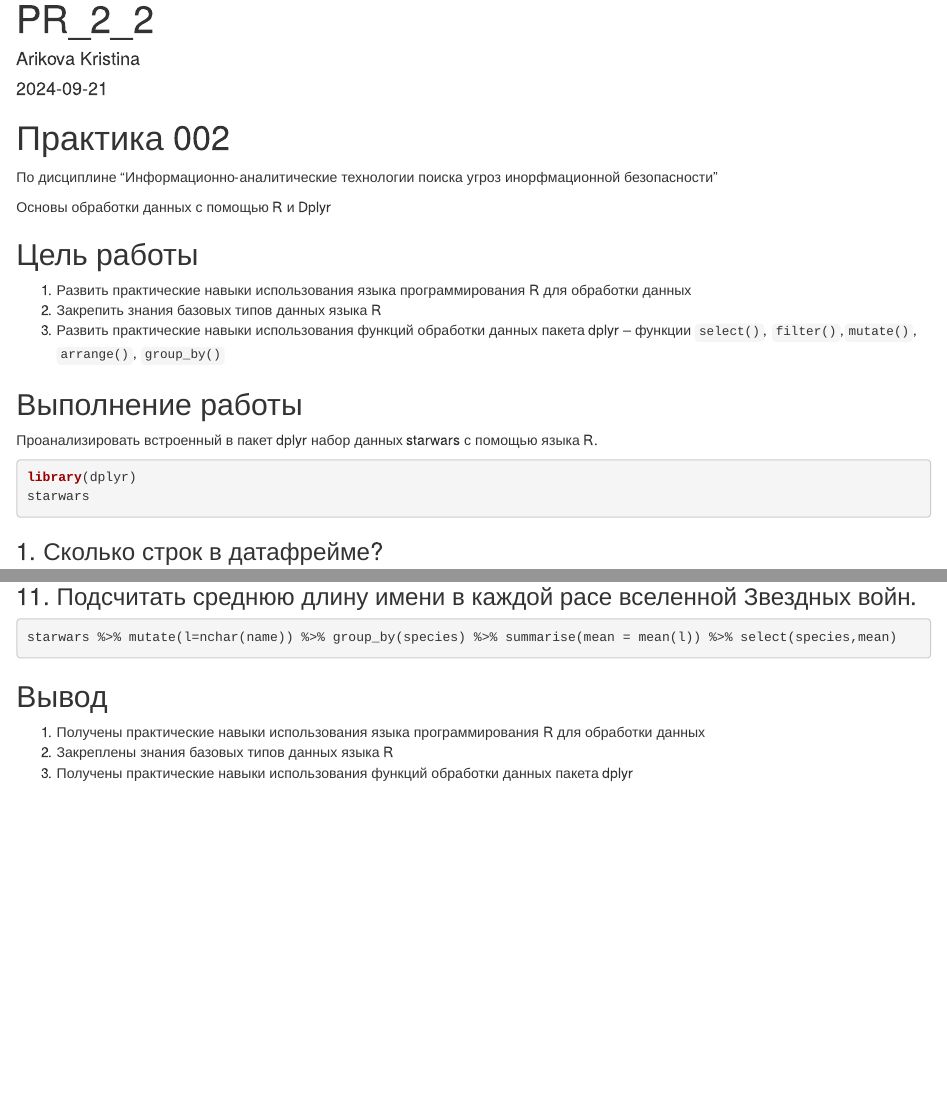
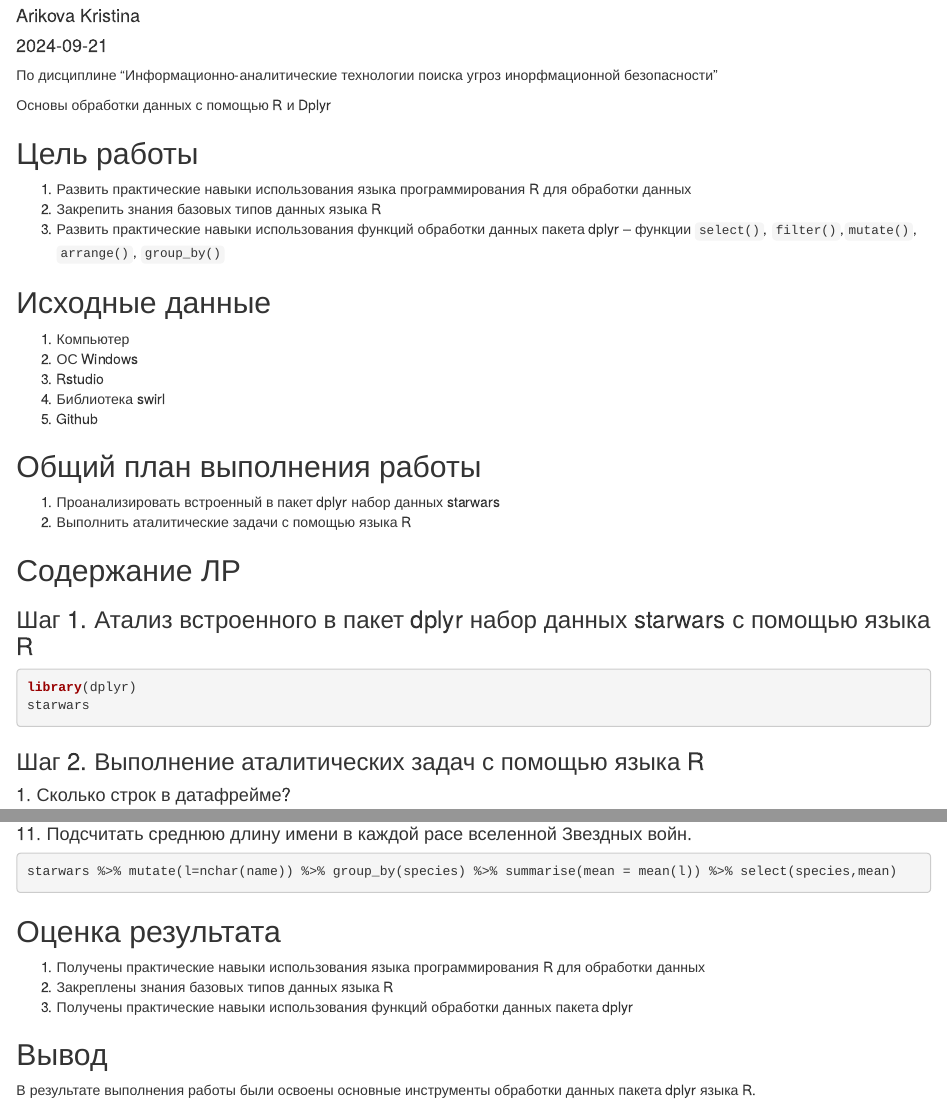
Before and after one commit to gigwrld/Threat_Hunt_Arikova, an R Markdown document (PR_2/PR_2.Rmd): the page in a window 1100 px wide, from 20 px down before the commit and from 70 px down after it, so that both start at the same text, and a second part further down, joined at a grey line. Rendered offline with R 4.5, knitr and Pandoc, with nearby package versions; the code chunks are not run, so their results and figures are left out.

Commit message:
final edits

````diff
--- a/PR_2/PR_2.Rmd
+++ b/PR_2/PR_2.Rmd
@@ -1,5 +1,5 @@
 ---
-title: "PR_2_2"
+title: "Практика 002"
 author: "Arikova Kristina"
 date: "2024-09-21"
 format:
@@ -16,21 +14,38 @@ editor: "visual"
 
 
 ## Цель работы
+
 1. Развить практические навыки использования языка программирования R для
 обработки данных
 2. Закрепить знания базовых типов данных языка R
 3. Развить практические навыки использования функций обработки данных пакета
 dplyr – функции `select()`, `filter()`,` mutate()`, `arrange()`, `group_by()`
 
-## Выполнение работы
+## Исходные данные
 
-Проанализировать встроенный в пакет dplyr набор данных starwars с помощью
-языка R.
+1. Компьютер
+2. ОС Windows
+3. Rstudio
+4. Библиотека swirl
+5. Github
+
+## Общий план выполнения работы
+
+1. Проанализировать встроенный в пакет dplyr набор данных starwars
+2. Выполнить аталитические задачи с помощью языка R
+
+## Содержание ЛР
+
+### Шаг 1. Атализ встроенного в пакет dplyr набор данных starwars с помощью языка R
+
 ```{r}
 library(dplyr)
 starwars
 ```
-### 1. Сколько строк в датафрейме?
+
+### Шаг 2. Выполнение аталитических задач с помощью языка R
+
+#### 1. Сколько строк в датафрейме?
 
 ```{r}
 starwars %>% nrow()
@@ -89,13 +109,18 @@ starwars %>% filter(!is.na(eye_color)) %>% group_by(eye_color) %>% summarise(k =
 
 ```
 
-### 11. Подсчитать среднюю длину имени в каждой расе вселенной Звездных войн.
+#### 11. Подсчитать среднюю длину имени в каждой расе вселенной Звездных войн.
 
 ```{r}
 starwars %>% mutate(l=nchar(name)) %>% group_by(species) %>% summarise(mean = mean(l)) %>% select(species,mean)
 ```
 
-## Вывод
+## Оценка результата
+
 1. Получены практические навыки использования языка программирования R для обработки данных
 2. Закреплены знания базовых типов данных языка R
 3. Получены практические навыки использования функций обработки данных пакета dplyr
+
+## Вывод
+
+В результате выполнения работы были освоены основные инструменты обработки данных пакета dplyr языка R.
````
Also changed, not shown: PR_0/README.Rmd (+1 -3 lines), PR_1/README.Rmd (+1 -3 lines), PR_0/README.md, PR_1/README.md, PR_2/README.md, PR_2/PR_2.Rmd (25 more changed lines).
